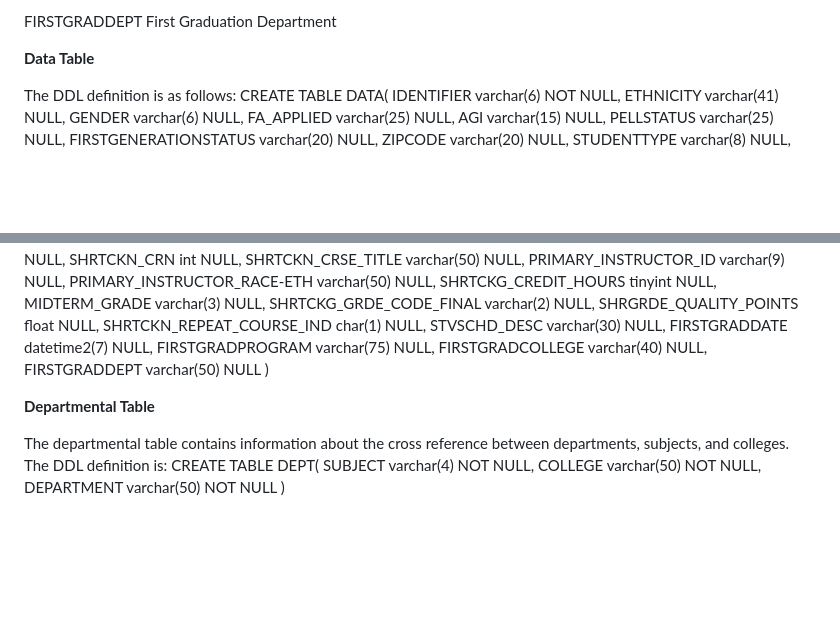
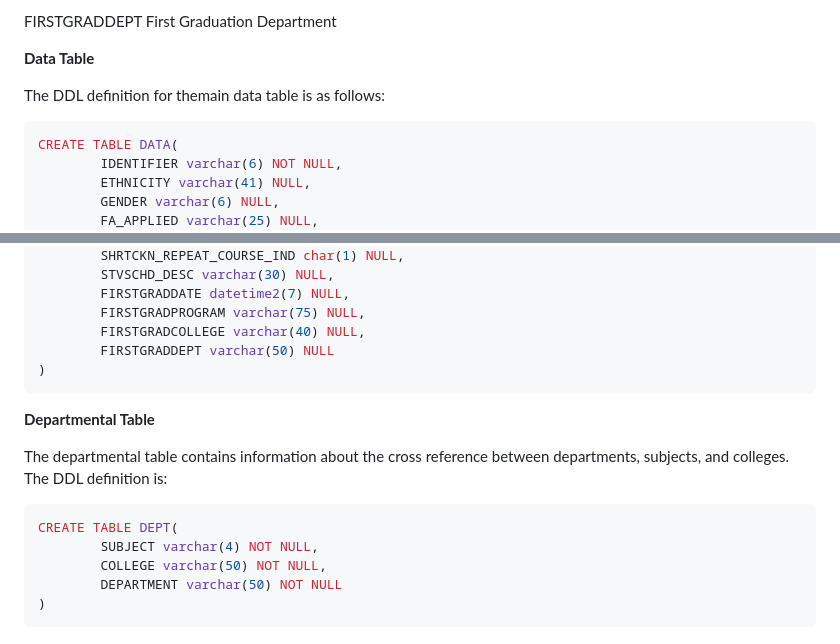
Before and after one commit to biomathematicus/StudentSuccessDataAnalysis, a Markdown page: README.md, 2 parts joined by grey strips. Rendered like a GitHub page; blank space fills up the shorter version.

````diff
--- a/README.md
+++ b/README.md
@@ -314,7 +314,9 @@ First Graduation Department
 
 **Data Table**
 
-The DDL definition is as follows:
+The DDL definition for themain data table is as follows:
+
+```bash
 CREATE TABLE DATA(
         IDENTIFIER varchar(6) NOT NULL,
         ETHNICITY varchar(41) NULL,
@@ -390,12 +392,16 @@ CREATE TABLE DATA(
         FIRSTGRADCOLLEGE varchar(40) NULL,
         FIRSTGRADDEPT varchar(50) NULL
 )
+```
 
 **Departmental Table**
 
 The departmental table contains information about the cross reference between departments, subjects, and colleges. The DDL definition is:
+
+```bash
 CREATE TABLE DEPT(
         SUBJECT varchar(4) NOT NULL,
         COLLEGE varchar(50) NOT NULL,
         DEPARTMENT varchar(50) NOT NULL
 )
+```
````
